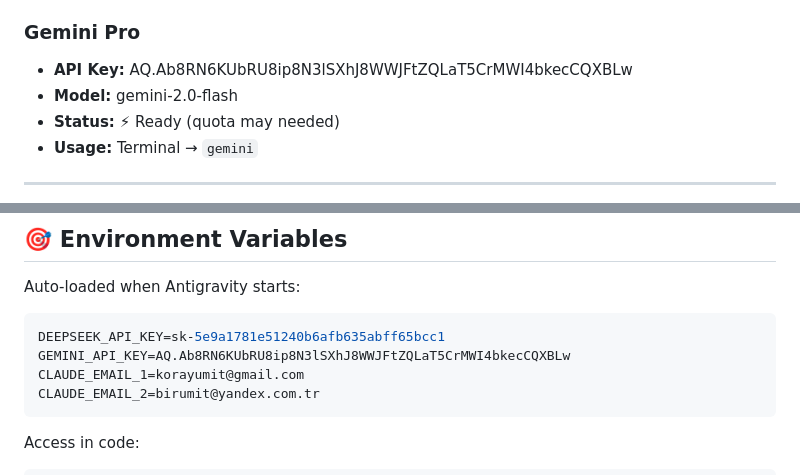
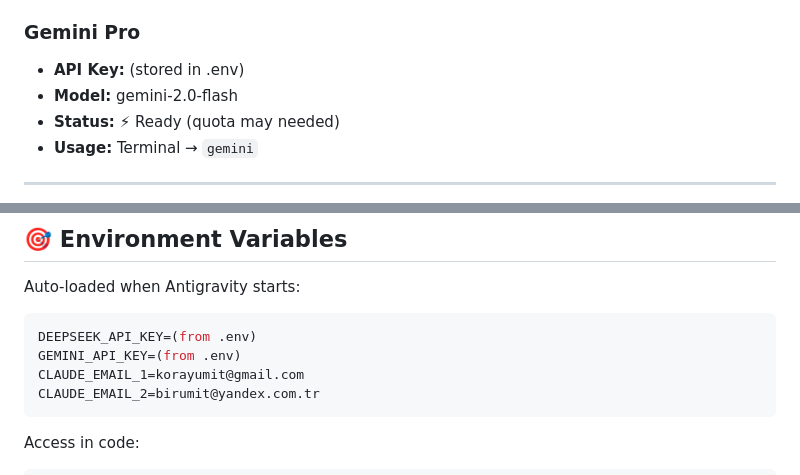
Before and after one commit to umittopcuoglu/genel, a Markdown page: ANTIGRAVITY_SETUP.md, 2 parts joined by grey strips. GitHub-like rendering.

Commit message:
Remove example API keys from documentation
- Replace actual API keys with placeholders
- All credentials stored securely in .env
- Keep documentation generic and reusable
- Security first approach

````diff
--- a/ANTIGRAVITY_SETUP.md
+++ b/ANTIGRAVITY_SETUP.md
@@ -43,7 +43,7 @@ Everything is pre-configured in `.antigravityrc`:
 - **Usage:** Terminal → `umit`
 
 ### Gemini Pro
-- **API Key:** AQ.Ab8RN6KUbRU8ip8N3lSXhJ8WWJFtZQLaT5CrMWI4bkecCQXBLw
+- **API Key:** (stored in .env)
 - **Model:** gemini-2.0-flash
 - **Status:** ⚡ Ready (quota may needed)
 - **Usage:** Terminal → `gemini`
@@ -92,8 +92,8 @@ cd claudex              # Open claudex app
 Auto-loaded when Antigravity starts:
 
 ```bash
-DEEPSEEK_API_KEY=sk-5e9a1781e51240b6afb635abff65bcc1
-GEMINI_API_KEY=AQ.Ab8RN6KUbRU8ip8N3lSXhJ8WWJFtZQLaT5CrMWI4bkecCQXBLw
+DEEPSEEK_API_KEY=(from .env)
+GEMINI_API_KEY=(from .env)
 CLAUDE_EMAIL_1=korayumit@gmail.com
 CLAUDE_EMAIL_2=birumit@yandex.com.tr
 ```
````
